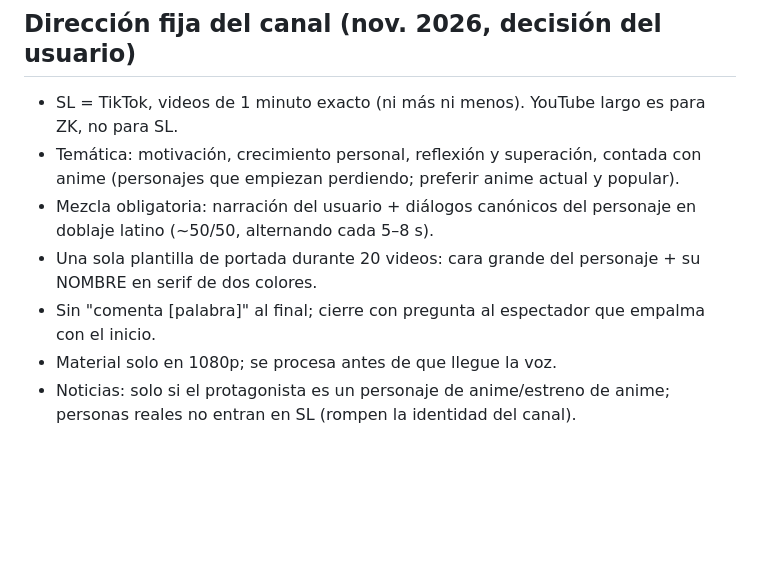
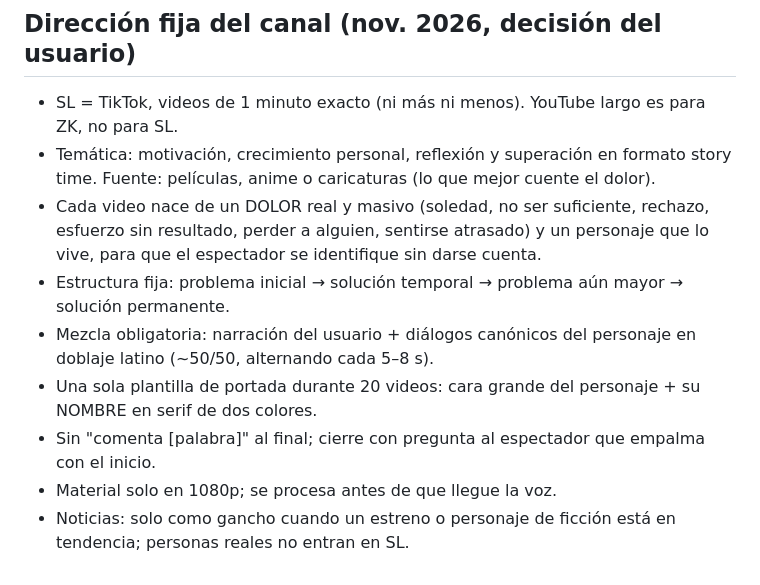
Before and after one commit to estudianteoscar123-eng/oscar-1-editor, a Markdown page: zk/ESTILO_SL.md, the part around the change. Rendered like a GitHub page; blank space fills up the shorter version.

Commit message:
SL: story time con dolor masivo y estructura de 4 actos
Co-Authored-By: Claude Opus 5.5 <noreply@anthropic.com>
Claude-Session: https://claude.ai/code/session_01C6h9by9AGUsVRZ66AngsEX

```diff
--- a/zk/ESTILO_SL.md
+++ b/zk/ESTILO_SL.md
@@ -44,9 +44,11 @@
 
 ## Dirección fija del canal (nov. 2026, decisión del usuario)
 - SL = TikTok, videos de 1 minuto exacto (ni más ni menos). YouTube largo es para ZK, no para SL.
-- Temática: motivación, crecimiento personal, reflexión y superación, contada con anime (personajes que empiezan perdiendo; preferir anime actual y popular).
+- Temática: motivación, crecimiento personal, reflexión y superación en formato story time. Fuente: películas, anime o caricaturas (lo que mejor cuente el dolor).
+- Cada video nace de un DOLOR real y masivo (soledad, no ser suficiente, rechazo, esfuerzo sin resultado, perder a alguien, sentirse atrasado) y un personaje que lo vive, para que el espectador se identifique sin darse cuenta.
+- Estructura fija: problema inicial → solución temporal → problema aún mayor → solución permanente.
 - Mezcla obligatoria: narración del usuario + diálogos canónicos del personaje en doblaje latino (~50/50, alternando cada 5–8 s).
 - Una sola plantilla de portada durante 20 videos: cara grande del personaje + su NOMBRE en serif de dos colores.
 - Sin "comenta [palabra]" al final; cierre con pregunta al espectador que empalma con el inicio.
 - Material solo en 1080p; se procesa antes de que llegue la voz.
-- Noticias: solo si el protagonista es un personaje de anime/estreno de anime; personas reales no entran en SL (rompen la identidad del canal).
+- Noticias: solo como gancho cuando un estreno o personaje de ficción está en tendencia; personas reales no entran en SL.
```
